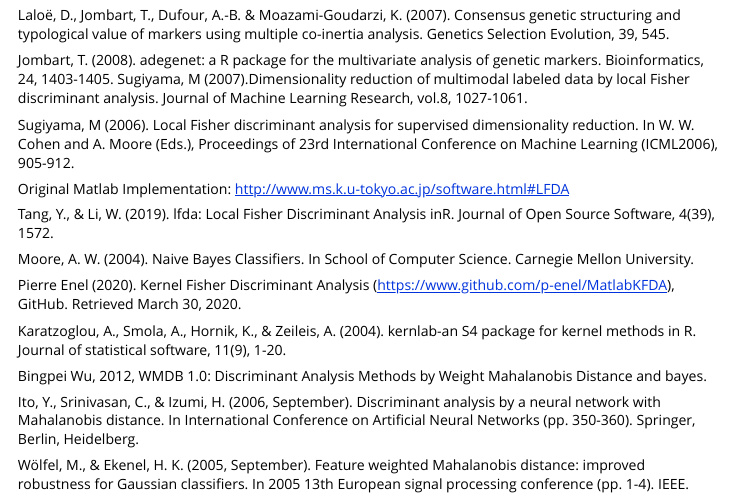
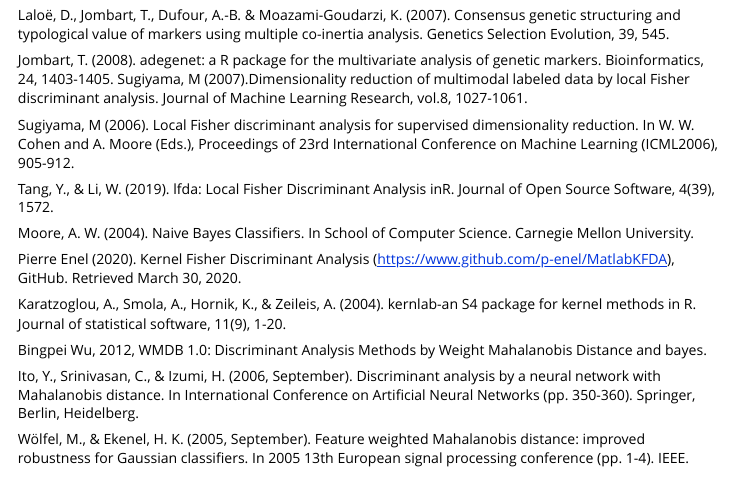
Before and after one commit to xinghuq/DA, an R Markdown document (vignettes/DA.Rmd): the page in a window 1100 px wide, from 6280 px down. Rendered offline with R 4.5, knitr and Pandoc, with nearby package versions; some code elsewhere in the file could not run offline; long lines of code are wrapped.

Commit message:
Add files via upload

```diff
--- a/vignettes/DA.Rmd
+++ b/vignettes/DA.Rmd
@@ -204,7 +204,6 @@
 
 Sugiyama, M (2006). Local Fisher discriminant analysis for supervised dimensionality reduction. In W. W. Cohen and A. Moore (Eds.), Proceedings of 23rd International Conference on Machine Learning (ICML2006), 905-912.
 
-Original Matlab Implementation: http://www.ms.k.u-tokyo.ac.jp/software.html#LFDA
 
 Tang, Y., & Li, W. (2019). lfda: Local Fisher Discriminant Analysis inR. Journal of Open Source Software, 4(39), 1572.
 
```
Also changed, not shown: 2 other files.
